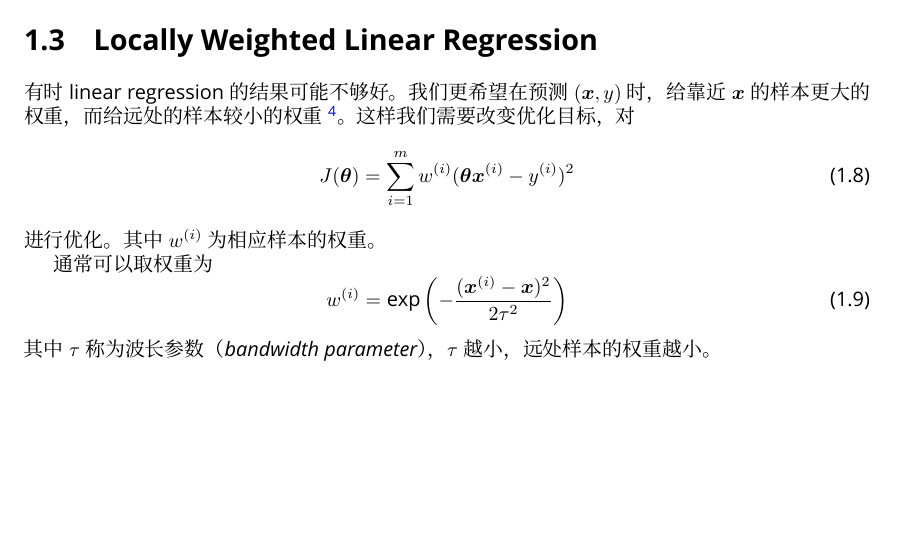
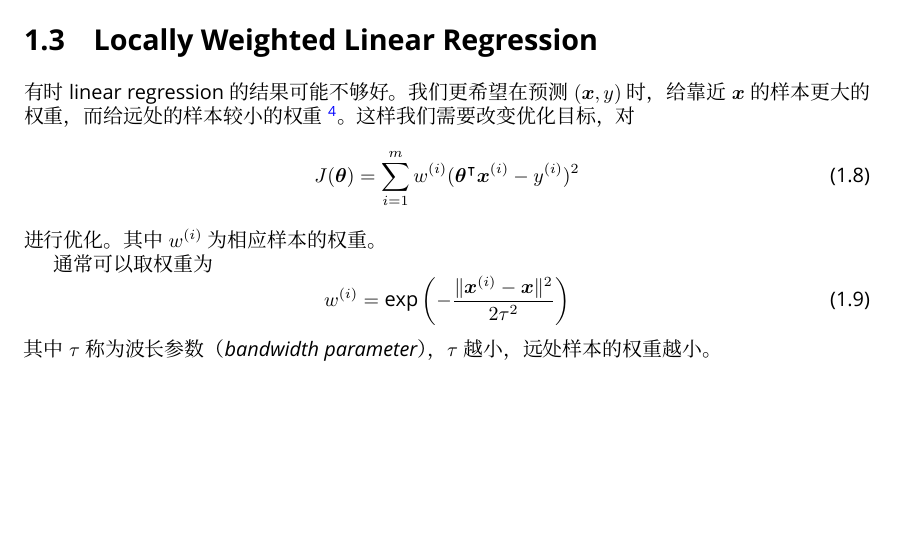
Before and after one commit to EdwinHu233/notes-on-cs229, a LaTeX thesis (main.tex, which reads linear-regression.tex): part of page 5 of 24, cut so that both start at the same text. Compiled offline with XeLaTeX; a missing font is replaced by an installed copy or a similar font.

Commit message:
fix bugs

```diff
--- a/linear-regression.tex
+++ b/linear-regression.tex
@@ -84,12 +84,12 @@
 		\footnote{预测不同的 $ \bm{x} $ 时，此算法产生不同的模型。这种算法叫做 non-parametric algorithm，与之相对的是 parametric algorithm（参数有限且固定，产生一个模型即可，不需要根据不同的输入产生不同的模型）。}。
 		这样我们需要改变优化目标，对
 		\begin{equation}
-			J(\bm{\theta}) = \sum_{i=1}^{m} w^{(i)} (\bm{\theta}\bm{x}^{(i)} - y^{(i)})^2
+			J(\bm{\theta}) = \sum_{i=1}^{m} w^{(i)} (\bm{\theta}^\intercal \bm{x}^{(i)} - y^{(i)})^2
 		\end{equation}
 		进行优化。其中 $ w^{(i)} $ 为相应样本的权重。
 
 		通常可以取权重为
 		\begin{equation}
-			w^{(i)} = \exp \left( - \frac{ (\bm{x}^{(i)} - \bm{x})^2 }{2\tau ^2} \right)
+			w^{(i)} = \exp \left( - \frac{ \| \bm{x}^{(i)} - \bm{x} \|^2 }{2\tau ^2} \right)
 		\end{equation}
 		其中 $ \tau $ 称为\emph{波长参数（bandwidth parameter）}，$ \tau $ 越小，远处样本的权重越小。
```
